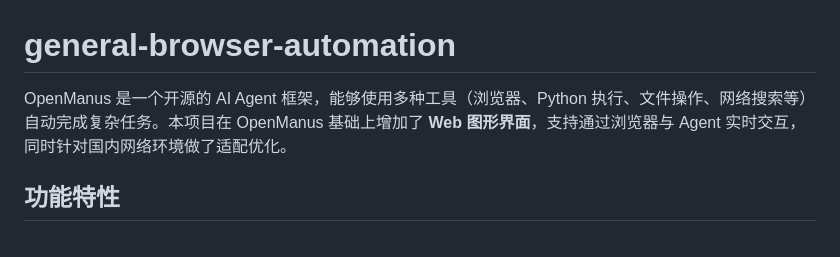
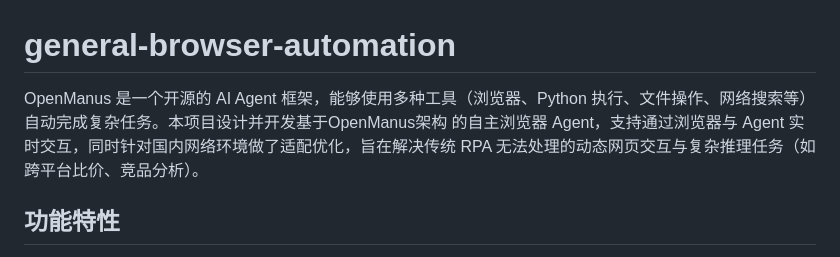
Before and after one commit to sc3124038545/general-browser-automation, a Markdown page: README.md, the part around the change. Drawn GitHub-style.

```diff
--- a/README.md
+++ b/README.md
@@ -1,6 +1,7 @@
 # general-browser-automation
 
-OpenManus 是一个开源的 AI Agent 框架，能够使用多种工具（浏览器、Python 执行、文件操作、网络搜索等）自动完成复杂任务。本项目在 OpenManus 基础上增加了 **Web 图形界面**，支持通过浏览器与 Agent 实时交互，同时针对国内网络环境做了适配优化。
+OpenManus 是一个开源的 AI Agent 框架，能够使用多种工具（浏览器、Python 执行、文件操作、网络搜索等）自动完成复杂任务。本项目设计并开发基于OpenManus架构 的自主浏览器 Agent，支持通过浏览器与 Agent 实时交互，同时针对国内网络环境做了适配优化，旨在解决传统 RPA 无法处理的动态网页交互与复杂推理任务（如跨平台比价、竞品分析）。
+
 
 ## 功能特性
 
```
